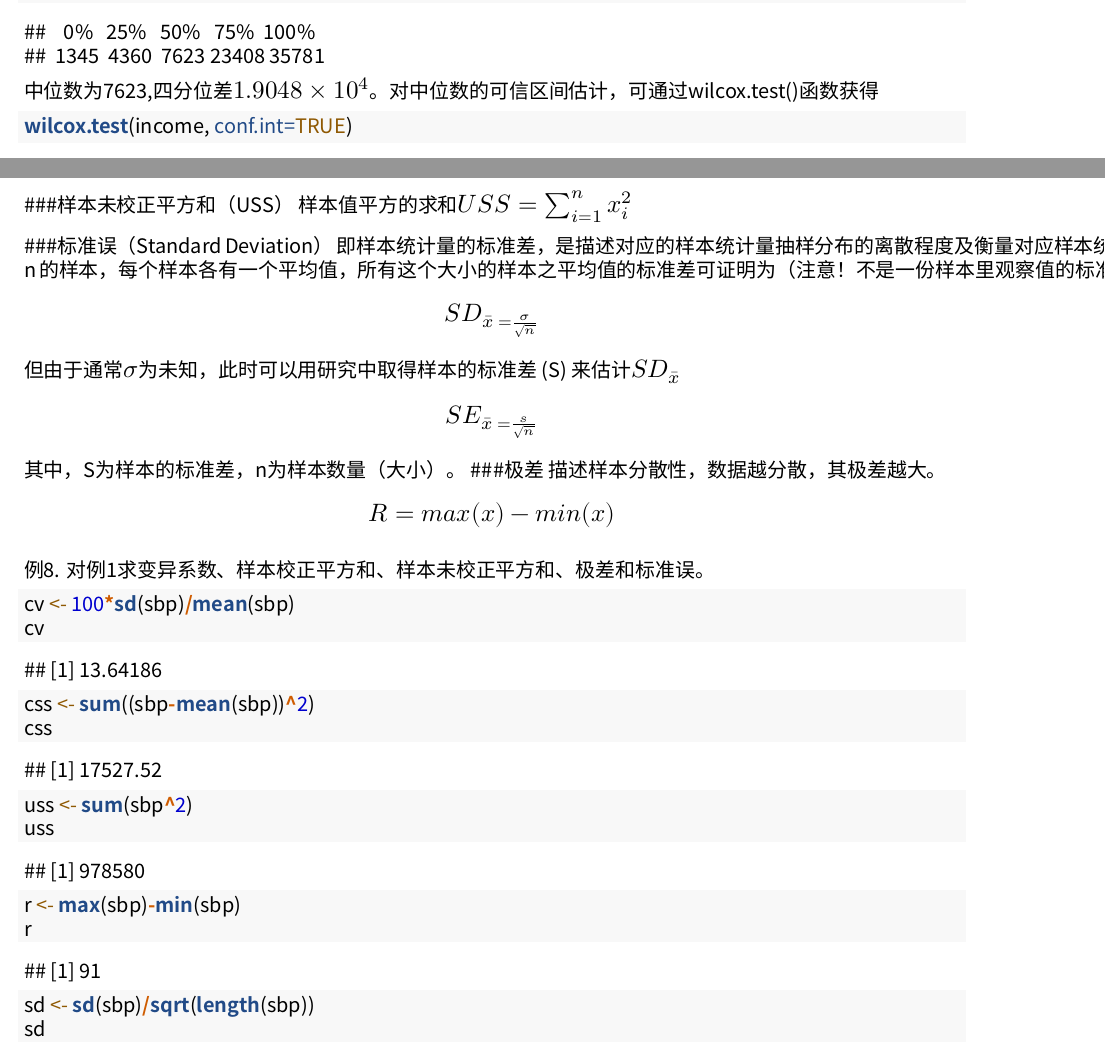
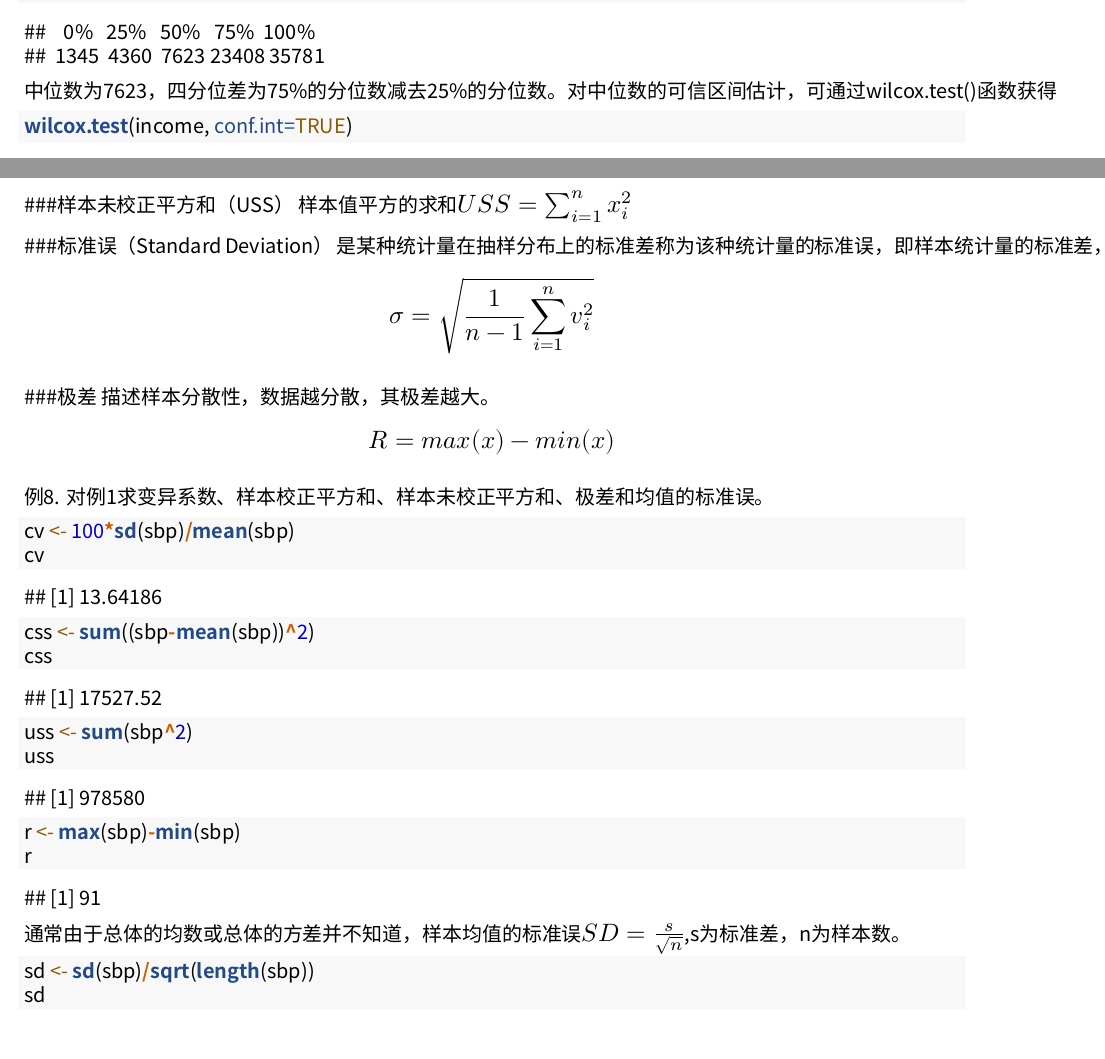
Before and after one commit to xuefliang/RInMedicine, an R Markdown document (Chapter01.Rmd): two parts of pages 6 and 10 of 10, joined at a grey line, cut so that both start at the same text. Rendered offline with R 4.5, knitr and Pandoc, then LaTeX, with nearby package versions; code that draws random numbers runs with fixed seeds of ours; some code elsewhere in the file could not run offline; a font, style sheet, LaTeX package, included part or bibliography that could not be used is replaced or left out.

Commit message:
modified knit pdf

````diff
--- a/Chapter01.Rmd
+++ b/Chapter01.Rmd
@@ -105,7 +105,7 @@ result
 ```{r}
 quantile(income)
 ```
-中位数为`r median(income)`,四分位差`r quantile(income)[4]-quantile(income)[2]`。对中位数的可信区间估计，可通过wilcox.test()函数获得
+中位数为`r median(income)`，四分位差为75%的分位数减去25%的分位数。对中位数的可信区间估计，可通过wilcox.test()函数获得
 ```{r}
 wilcox.test(income, conf.int=TRUE)
 ```
@@ -195,16 +195,14 @@ $$c_v = {\sigma \over \mu }$$
 样本值平方的求和$USS=\sum_{i=1}^{n}x_{i}^{2}$
 
 ###标准误（Standard Deviation）
-即样本统计量的标准差，是描述对应的样本统计量抽样分布的离散程度及衡量对应样本统计量抽样误差大小的尺度。如果已知母体的标准差(σ)，那么抽取无限多份大小为 n 的样本，每个样本各有一个平均值，所有这个大小的样本之平均值的标准差可证明为（注意！不是一份样本里观察值的标准差（那是下面公式里的s））：
-$$SD_\bar{x}\ = \frac{\sigma}{\sqrt{n}}$$
-但由于通常$\sigma$为未知，此时可以用研究中取得样本的标准差 (S) 来估计$SD_\bar{x}$
-$$SE_\bar{x}\ = \frac{s}{\sqrt{n}}$$
-其中，S为样本的标准差，n为样本数量（大小）。
+是某种统计量在抽样分布上的标准差称为该种统计量的标准误，即样本统计量的标准差，是描述对应的样本统计量抽样分布的离散程度及衡量对应样本统计量抽样误差大小的尺度。设n个测量值的误差为v1、v2……vn，则这组测量值的标准误差$\sigma$
+$$\sigma =\sqrt{\frac{1}{n-1}\sum_{i=1}^{n}v_{i}^2}$$
+
 ###极差
 描述样本分散性，数据越分散，其极差越大。
 $$R=max(x)-min(x)$$
 
-例8. 对例1求变异系数、样本校正平方和、样本未校正平方和、极差和标准误。
+例8. 对例1求变异系数、样本校正平方和、样本未校正平方和、极差和均值的标准误。
 ```{r}
 cv <- 100*sd(sbp)/mean(sbp)
 cv
@@ -214,6 +212,9 @@ uss <- sum(sbp^2)
 uss
 r <- max(sbp)-min(sbp)
 r
+```
+通常由于总体的均数或总体的方差并不知道，样本均值的标准误$SD=\frac{s}{\sqrt{n}}$,s为标准差，n为样本数。
+```{r}
 sd <- sd(sbp)/sqrt(length(sbp))
 sd
 ```
````
